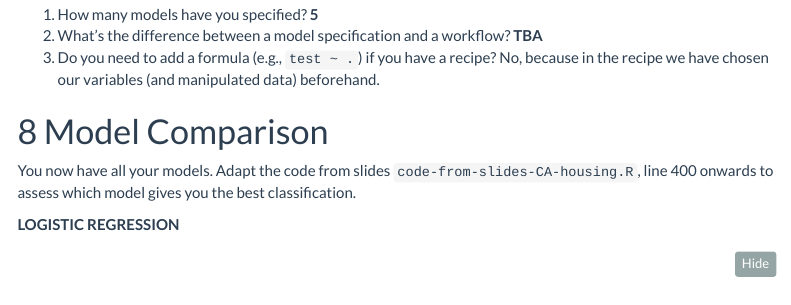
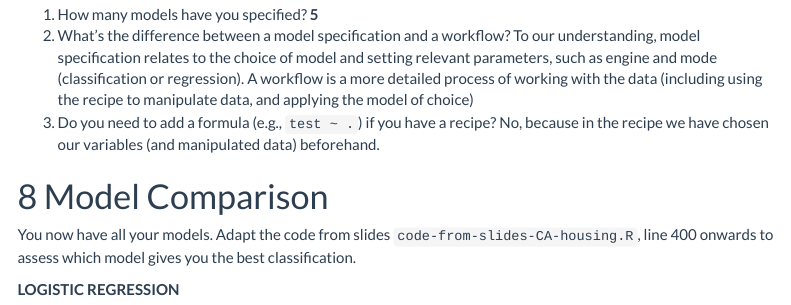
Before and after one commit to YevheniiN281/ENesterenko-DSB23, an R Markdown document (Homework_4_Nesterenko.Rmd): the page in a window 1100 px wide, from 18680 px down. Rendered offline with R 4.5, knitr and Pandoc, with nearby package versions; some code elsewhere in the file could not run offline; menus at the side of the page are left out; long lines of code are wrapped; common packages that the code uses without loading them are loaded.

Commit message:
Bundle recipe 1

```diff
--- a/Homework_4_Nesterenko.Rmd
+++ b/Homework_4_Nesterenko.Rmd
@@ -627,7 +627,7 @@ knn_wflow <-
 HEADS UP
 
 1.  How many models have you specified? **5**
-2.  What's the difference between a model specification and a workflow? **TBA**
+2.  What's the difference between a model specification and a workflow? To our understanding, model specification relates to the choice of model and setting relevant parameters, such as engine and mode (classification or regression). A workflow is a more detailed process of working with the data (including using the recipe to manipulate data, and applying the model of choice)
 3.  Do you need to add a formula (e.g., `test ~ .`) if you have a recipe? No, because in the recipe we have chosen our variables (and manipulated data) beforehand.
 
 # Model Comparison
```
